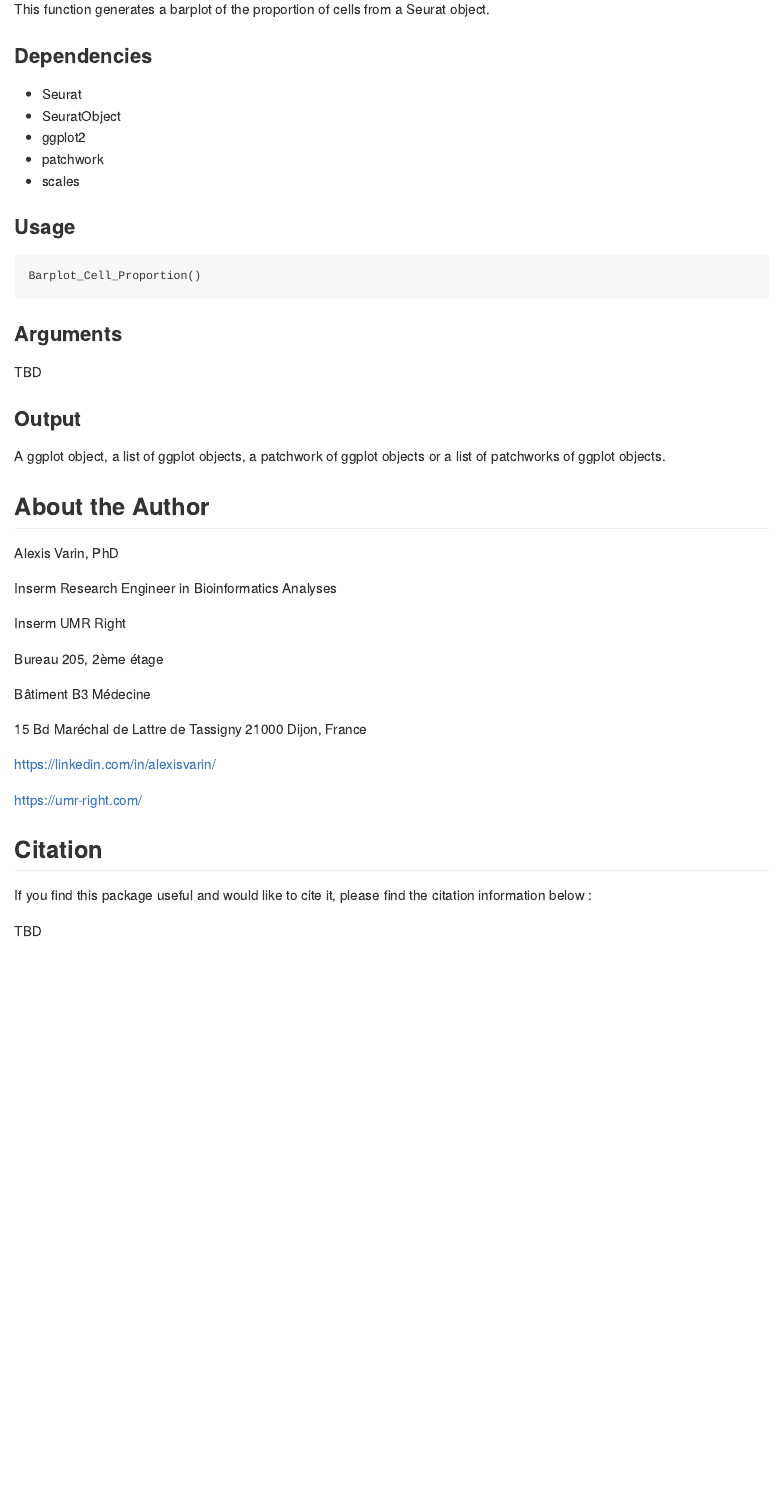
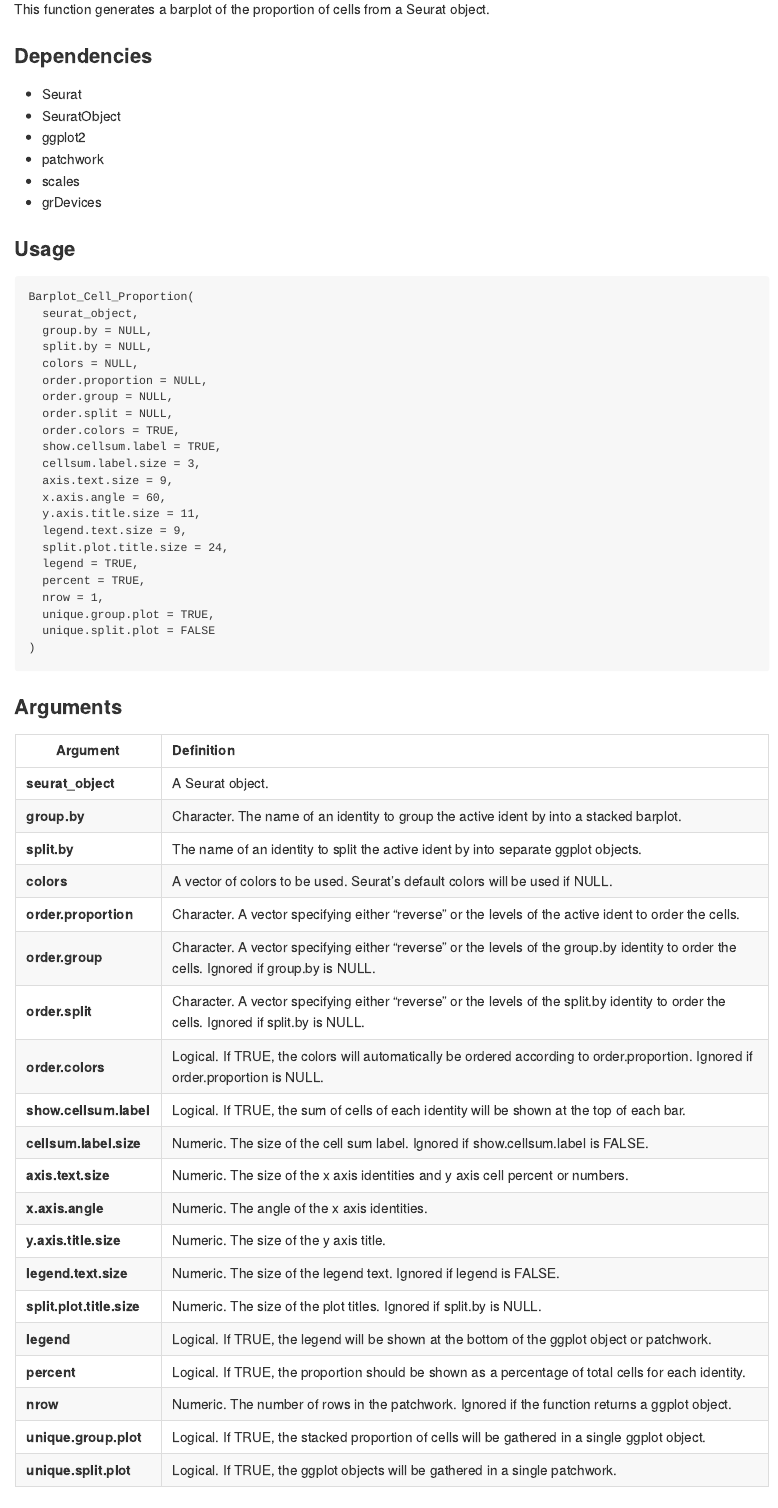
Before and after one commit to Alexis-Varin/RightOmicsTools, an R Markdown document (README.Rmd): the page in a window 1100 px wide, from 2660 px down. The pictures show the output file README.md that the author committed with the source, drawn offline in the style of GitHub.

Commit message:
Adding Barplot_Cell_Proportion description to readme

````diff
--- a/README.Rmd
+++ b/README.Rmd
@@ -108,16 +108,59 @@ This function generates a barplot of the proportion of cells from a Seurat objec
 -   ggplot2
 -   patchwork
 -   scales
+-   grDevices
 
 ### Usage
 
 ```
-Barplot_Cell_Proportion()
+Barplot_Cell_Proportion(
+  seurat_object,
+  group.by = NULL,
+  split.by = NULL,
+  colors = NULL,
+  order.proportion = NULL,
+  order.group = NULL,
+  order.split = NULL,
+  order.colors = TRUE,
+  show.cellsum.label = TRUE,
+  cellsum.label.size = 3,
+  axis.text.size = 9,
+  x.axis.angle = 60,
+  y.axis.title.size = 11,
+  legend.text.size = 9,
+  split.plot.title.size = 24,
+  legend = TRUE,
+  percent = TRUE,
+  nrow = 1,
+  unique.group.plot = TRUE,
+  unique.split.plot = FALSE
+)
 ```
 
 ### Arguments
 
-TBD
+| Argument                    | Definition                                                                                                                                                                                                                                                                                                                                                                                                                                                                                   |
+|--------------------|:---------------------------------------------------|
+| **seurat_object**           | A Seurat object.                                                                                                                                                                                                                                                                                                                                                                                                                                               |
+| **group.by**                | Character. The name of an identity to group the active ident by into a stacked barplot.                                                                                                     |
+| **split.by**                | The name of an identity to split the active ident by into separate ggplot objects.                                                                                                     |
+| **colors**                  | A vector of colors to be used. Seurat's default colors will be used if NULL.                                                                                                     |
+| **order.proportion**        | Character. A vector specifying either "reverse" or the levels of the active ident to order the cells.                                                                                                     |
+| **order.group**             | Character. A vector specifying either "reverse" or the levels of the group.by identity to order the cells. Ignored if group.by is NULL.                                                                                                     |
+| **order.split**             | Character. A vector specifying either "reverse" or the levels of the split.by identity to order the cells. Ignored if split.by is NULL.                                                                                                    |
+| **order.colors**            | Logical. If TRUE, the colors will automatically be ordered according to order.proportion. Ignored if order.proportion is NULL.                                                                                                     |
+| **show.cellsum.label**      | Logical. If TRUE, the sum of cells of each identity will be shown at the top of each bar.                                                                                                     |
+| **cellsum.label.size**      | Numeric. The size of the cell sum label. Ignored if show.cellsum.label is FALSE.                                                                                                     |
+| **axis.text.size**          | Numeric. The size of the x axis identities and y axis cell percent or numbers.                                                                                                   |
+| **x.axis.angle**            | Numeric. The angle of the x axis identities.                                                                                                    |
+| **y.axis.title.size**       | Numeric. The size of the y axis title.                                                                                                    |
+| **legend.text.size**        | Numeric. The size of the legend text. Ignored if legend is FALSE.                                                                                                     |
+| **split.plot.title.size**   | Numeric. The size of the plot titles. Ignored if split.by is NULL.                                                                                                    |
+| **legend**                  | Logical. If TRUE, the legend will be shown at the bottom of the ggplot object or patchwork.                                                                                                    |
+| **percent**                 | Logical. If TRUE, the proportion should be shown as a percentage of total cells for each identity.                                                                                                     |
+| **nrow**                    | Numeric. The number of rows in the patchwork. Ignored if the function returns a ggplot object.                                                                                                     |
+| **unique.group.plot**       | Logical. If TRUE, the stacked proportion of cells will be gathered in a single ggplot object.                                                                                                     |
+| **unique.split.plot**       | Logical. If TRUE, the ggplot objects will be gathered in a single patchwork.                                                                                                     |
 
 ### Output
 
````
Also changed, not shown: README.md.
